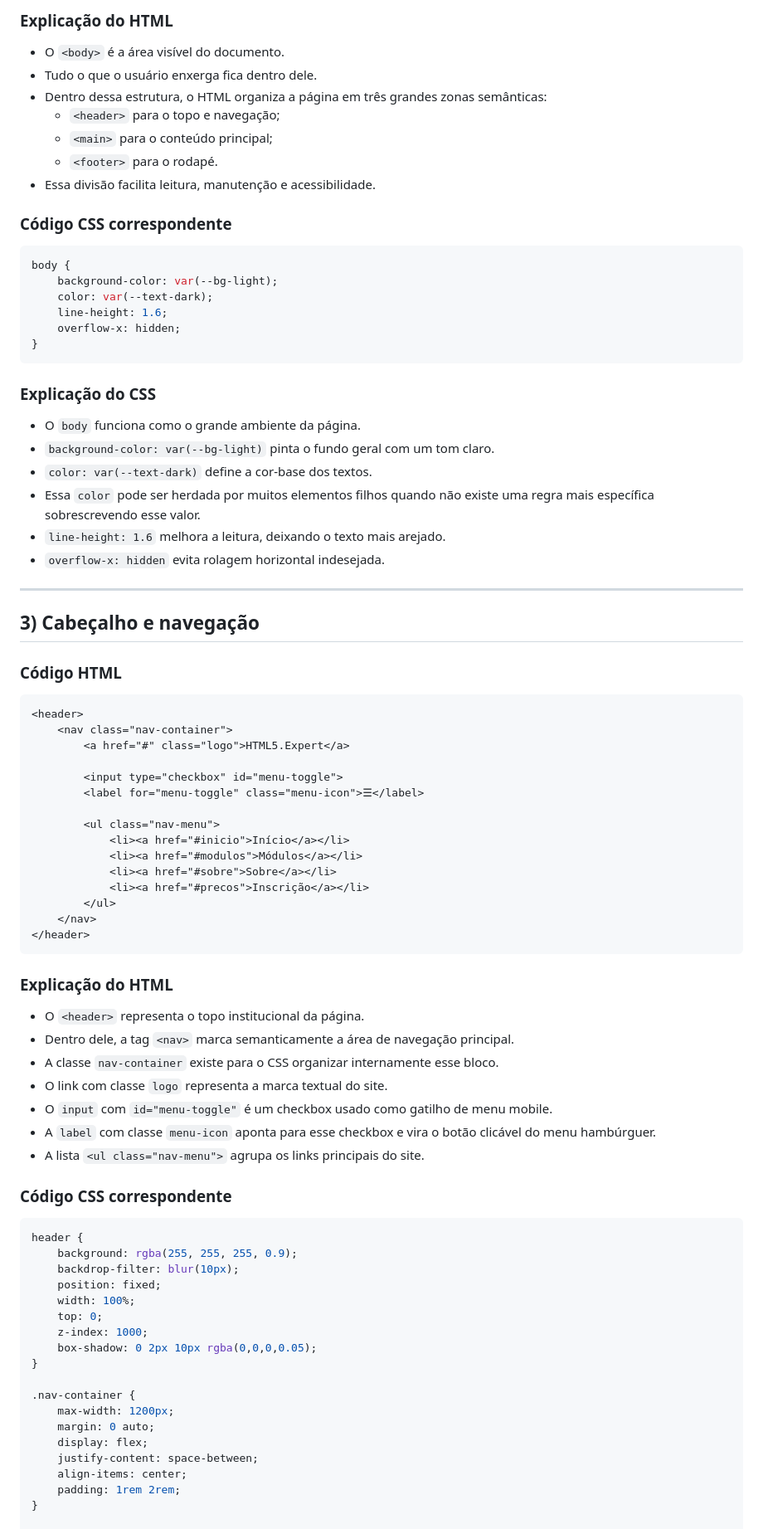
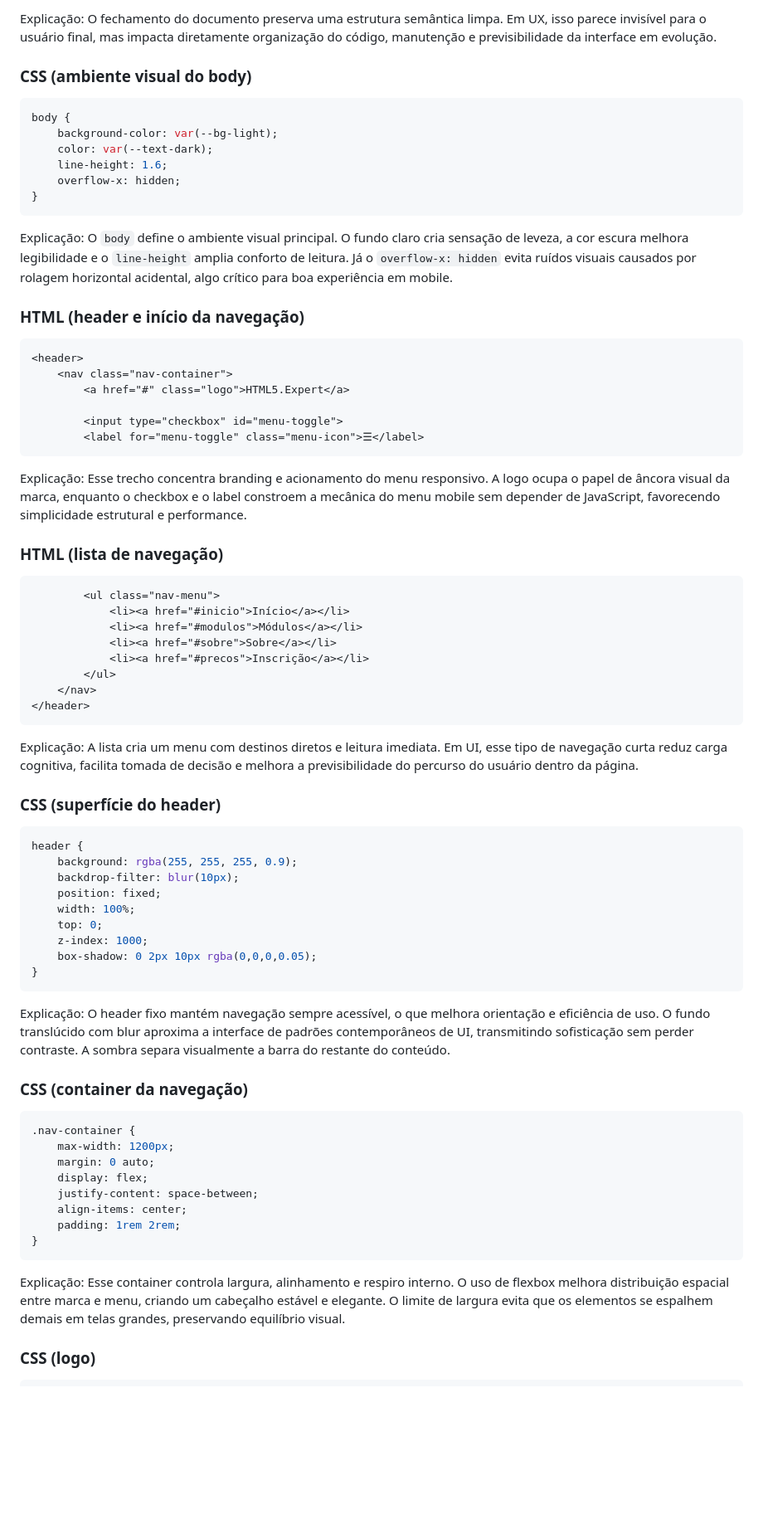
Before and after one commit to afc2c4/site-html5-css3, a Markdown page: explicacao-html-css.md, the part around one of its changes. Shown at 83% size. GitHub-like rendering; blank space fills up the shorter version.

````diff
--- a/explicacao-html-css.md
+++ b/explicacao-html-css.md
@@ -90,17 +68,8 @@ Neste arquivo, a leitura foi reorganizada no formato pedido: **cada bloco segue
 ```
 
-### Explicação do HTML
+Explicação: O fechamento do documento preserva uma estrutura semântica limpa. Em UX, isso parece invisível para o usuário final, mas impacta diretamente organização do código, manutenção e previsibilidade da interface em evolução.
 
-- O `<body>` é a área visível do documento.
-- Tudo o que o usuário enxerga fica dentro dele.
-- Dentro dessa estrutura, o HTML organiza a página em três grandes zonas semânticas:
-  - `<header>` para o topo e navegação;
-  - `<main>` para o conteúdo principal;
-  - `<footer>` para o rodapé.
-- Essa divisão facilita leitura, manutenção e acessibilidade.
-
-### Código CSS correspondente
-
+### CSS (ambiente visual do body)
 ```css
 body {
     background-color: var(--bg-light);
@@ -110,21 +79,9 @@ body {
 }
 ```
 
-### Explicação do CSS
+Explicação: O `body` define o ambiente visual principal. O fundo claro cria sensação de leveza, a cor escura melhora legibilidade e o `line-height` amplia conforto de leitura. Já o `overflow-x: hidden` evita ruídos visuais causados por rolagem horizontal acidental, algo crítico para boa experiência em mobile.
 
-- O `body` funciona como o grande ambiente da página.
-- `background-color: var(--bg-light)` pinta o fundo geral com um tom claro.
-- `color: var(--text-dark)` define a cor-base dos textos.
-- Essa `color` pode ser herdada por muitos elementos filhos quando não existe uma regra mais específica sobrescrevendo esse valor.
-- `line-height: 1.6` melhora a leitura, deixando o texto mais arejado.
-- `overflow-x: hidden` evita rolagem horizontal indesejada.
-
----
-
-## 3) Cabeçalho e navegação
-
-### Código HTML
-
+### HTML (header e início da navegação)
 ```html
 <header>
     <nav class="nav-container">
@@ -132,7 +89,12 @@ body {
 
         <input type="checkbox" id="menu-toggle">
         <label for="menu-toggle" class="menu-icon">☰</label>
+```
 
+Explicação: Esse trecho concentra branding e acionamento do menu responsivo. A logo ocupa o papel de âncora visual da marca, enquanto o checkbox e o label constroem a mecânica do menu mobile sem depender de JavaScript, favorecendo simplicidade estrutural e performance.
+
+### HTML (lista de navegação)
+```html
         <ul class="nav-menu">
             <li><a href="#inicio">Início</a></li>
             <li><a href="#modulos">Módulos</a></li>
@@ -143,18 +105,9 @@ body {
 </header>
 ```
 
-### Explicação do HTML
+Explicação: A lista cria um menu com destinos diretos e leitura imediata. Em UI, esse tipo de navegação curta reduz carga cognitiva, facilita tomada de decisão e melhora a previsibilidade do percurso do usuário dentro da página.
 
-- O `<header>` representa o topo institucional da página.
-- Dentro dele, a tag `<nav>` marca semanticamente a área de navegação principal.
-- A classe `nav-container` existe para o CSS organizar internamente esse bloco.
-- O link com classe `logo` representa a marca textual do site.
-- O `input` com `id="menu-toggle"` é um checkbox usado como gatilho de menu mobile.
-- A `label` com classe `menu-icon` aponta para esse checkbox e vira o botão clicável do menu hambúrguer.
-- A lista `<ul class="nav-menu">` agrupa os links principais do site.
-
-### Código CSS correspondente
-
+### CSS (superfície do header)
 ```css
 header {
     background: rgba(255, 255, 255, 0.9);
@@ -165,7 +118,12 @@ header {
     z-index: 1000;
     box-shadow: 0 2px 10px rgba(0,0,0,0.05);
 }
+```
 
+Explicação: O header fixo mantém navegação sempre acessível, o que melhora orientação e eficiência de uso. O fundo translúcido com blur aproxima a interface de padrões contemporâneos de UI, transmitindo sofisticação sem perder contraste. A sombra separa visualmente a barra do restante do conteúdo.
+
+### CSS (container da navegação)
+```css
 .nav-container {
     max-width: 1200px;
     margin: 0 auto;
@@ -174,7 +132,12 @@ header {
     align-items: center;
     padding: 1rem 2rem;
 }
+```
 
+Explicação: Esse container controla largura, alinhamento e respiro interno. O uso de flexbox melhora distribuição espacial entre marca e menu, criando um cabeçalho estável e elegante. O limite de largura evita que os elementos se espalhem demais em telas grandes, preservando equilíbrio visual.
+
+### CSS (logo)
+```css
 .logo {
     font-weight: 700;
     font-size: 1.5rem;
````
Also changed, not shown: other parts of explicacao-html-css.md (+166 -327 lines).
